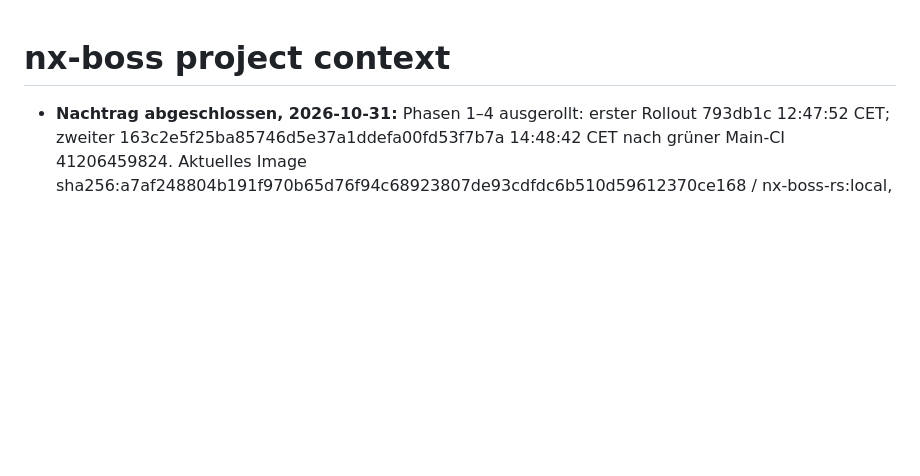
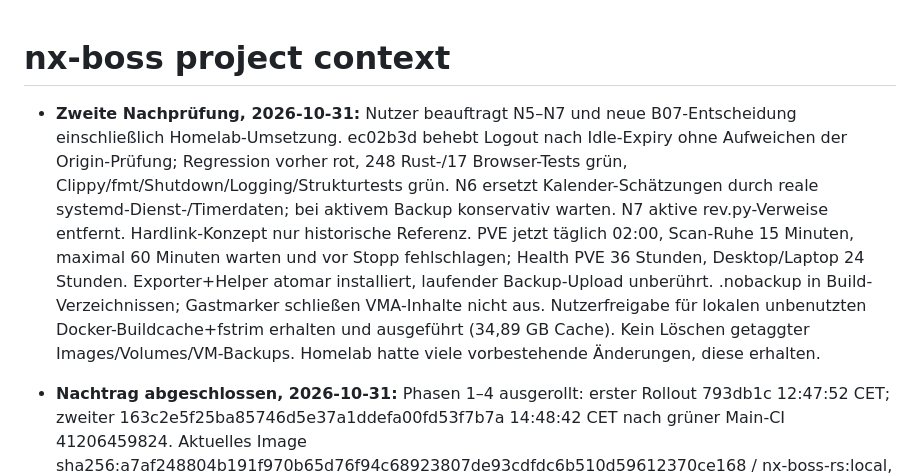
Before and after one commit to IngoMaindorfer/nx-boss-rs, a Markdown page: AGENTS.md, the part around the change. Drawn GitHub-style; blank space fills up the shorter version.

```diff
--- a/AGENTS.md
+++ b/AGENTS.md
@@ -1,4 +1,6 @@
 # nx-boss project context
+
+- **Zweite Nachprüfung, 2026-10-31:** Nutzer beauftragt N5–N7 und neue B07-Entscheidung einschließlich Homelab-Umsetzung. ec02b3d behebt Logout nach Idle-Expiry ohne Aufweichen der Origin-Prüfung; Regression vorher rot, 248 Rust-/17 Browser-Tests grün, Clippy/fmt/Shutdown/Logging/Strukturtests grün. N6 ersetzt Kalender-Schätzungen durch reale systemd-Dienst-/Timerdaten; bei aktivem Backup konservativ warten. N7 aktive rev.py-Verweise entfernt. Hardlink-Konzept nur historische Referenz. PVE jetzt täglich 02:00, Scan-Ruhe 15 Minuten, maximal 60 Minuten warten und vor Stopp fehlschlagen; Health PVE 36 Stunden, Desktop/Laptop 24 Stunden. Exporter+Helper atomar installiert, laufender Backup-Upload unberührt. .nobackup in Build-Verzeichnissen; Gastmarker schließen VMA-Inhalte nicht aus. Nutzerfreigabe für lokalen unbenutzten Docker-Buildcache+fstrim erhalten und ausgeführt (34,89 GB Cache). Kein Löschen getaggter Images/Volumes/VM-Backups. Homelab hatte viele vorbestehende Änderungen, diese erhalten.
 
 - **Nachtrag abgeschlossen, 2026-10-31:** Phasen 1–4 ausgerollt: erster Rollout 793db1c 12:47:52 CET; zweiter 163c2e5f25ba85746d5e37a1ddefa00fd53f7b7a 14:48:42 CET nach grüner Main-CI 41206459824. Aktuelles Image sha256:a7af248804b191f970b65d76f94c68923807de93cdfdc6b510d59612370ce168 / nx-boss-rs:local, Rollback nx-boss-rs:pre-trust-20261031. Beide healthy, Health/HTTPS 200, HSTS/CSP, null neue ERROR beider Dienste; Footer am exakten Image isoliert, kein Produktions-Testpasskey. N1–N3/B24 und F2 implementiert, lokal 247 Rust-/17 Browser-Tests und DoD grün. Main-CI 67195bd scheiterte an Fixture-Cleanup ENOTEMPTY; 9079247 wartet auf Prozessende, beide Branch-CIs und ausgerolltes Main grün. Phase 5: B07-Konzept cc97771 in docs/backup-konzept-nx-boss.md, reproduzierbarer API-Ausfalltest zweimalige Zustellung/same session grün, keine Backupumsetzung. Regulären Export vor Deployment abgewartet, nur nx-boss-rs/caddy geändert; Homelab und private Dateien manuell unberührt. Vollständige Belege, Grenzen und Betreiberaufgaben in docs/deployment-review-2026-10-31.md. Konzept-/Test-/Doku-Folgecommits ändern das Laufzeitimage nicht.
 
```
Also changed, not shown: docs/review-2026-10-31.md (+6 -3 lines).
